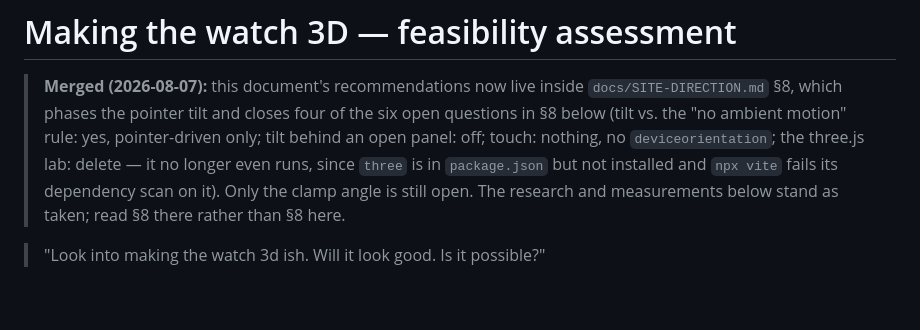
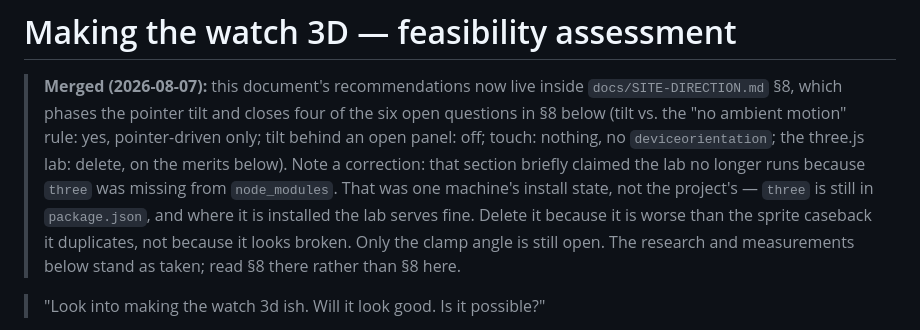
Before and after one commit to ramlukn/a_lange_sohne, a Markdown page: docs/3D-ASSESSMENT.md, the part around the change. Rendered like a GitHub page; blank space fills up the shorter version.

```diff
--- a/docs/3D-ASSESSMENT.md
+++ b/docs/3D-ASSESSMENT.md
@@ -4,9 +4,13 @@
 > `docs/SITE-DIRECTION.md` §8, which phases the pointer tilt and closes four of
 > the six open questions in §8 below (tilt vs. the "no ambient motion" rule: yes,
 > pointer-driven only; tilt behind an open panel: off; touch: nothing, no
-> `deviceorientation`; the three.js lab: delete — it no longer even runs, since
-> `three` is in `package.json` but not installed and `npx vite` fails its
-> dependency scan on it). Only the clamp angle is still open. The research and
+> `deviceorientation`; the three.js lab: delete, on the merits below). Note a
+> correction: that section briefly claimed the lab no longer runs because `three`
+> was missing from `node_modules`. That was one machine's install state, not the
+> project's — `three` is still in `package.json`, and where it is installed the
+> lab serves fine. Delete it because it is worse than the sprite caseback it
+> duplicates, not because it looks broken. Only the clamp angle is still open.
+> The research and
 > measurements below stand as taken; read §8 there rather than §8 here.
 
 > "Look into making the watch 3d ish. Will it look good. Is it possible?"
```
Also changed, not shown: docs/SITE-DIRECTION.md (+14 -12 lines).
